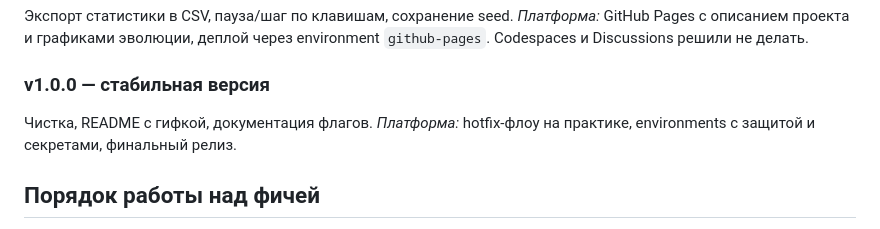
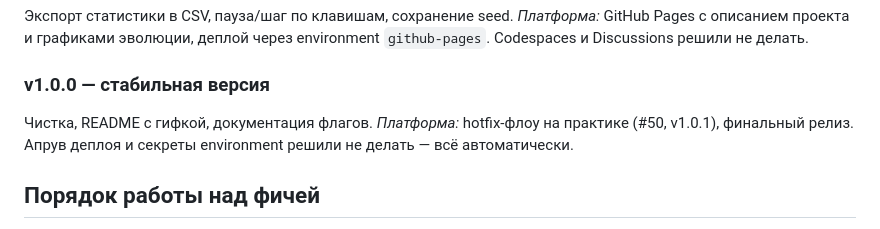
Before and after one commit to hanglider/aquarium, a Markdown page: CLAUDE.md, the part around the change. Rendered like a GitHub page.

Commit message:
docs: environments с защитой убраны из роадмапа (#51)
Co-authored-by: Claude Opus 5.5 (1M context) <noreply@anthropic.com>

```diff
--- a/CLAUDE.md
+++ b/CLAUDE.md
@@ -121,7 +121,7 @@ CodeQL и Dependabot решили не подключать.
 
 ### v1.0.0 — стабильная версия
 Чистка, README с гифкой, документация флагов.
-*Платформа:* hotfix-флоу на практике, environments с защитой и секретами, финальный релиз.
+*Платформа:* hotfix-флоу на практике (#50, v1.0.1), финальный релиз. Апрув деплоя и секреты environment решили не делать — всё автоматически.
 
 ## Порядок работы над фичей
 
```
